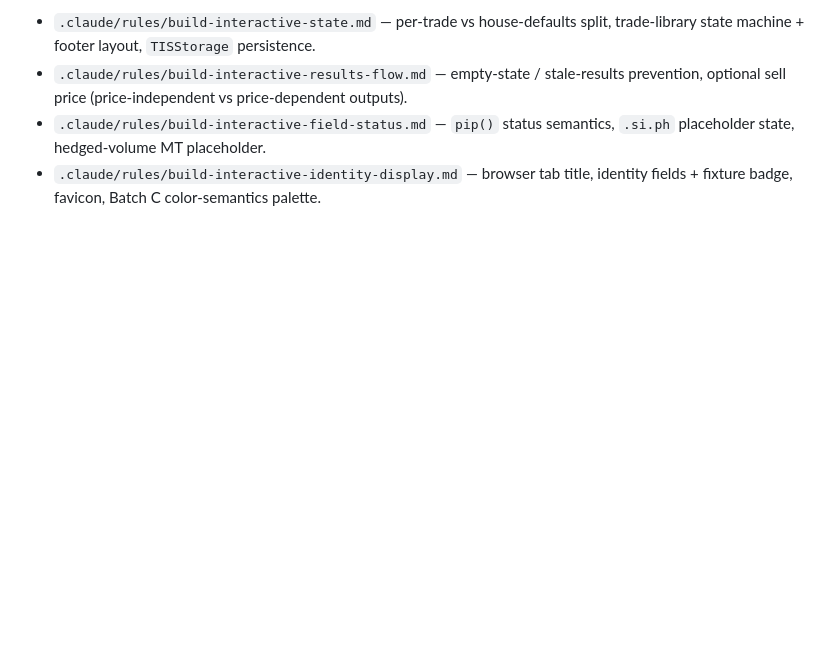
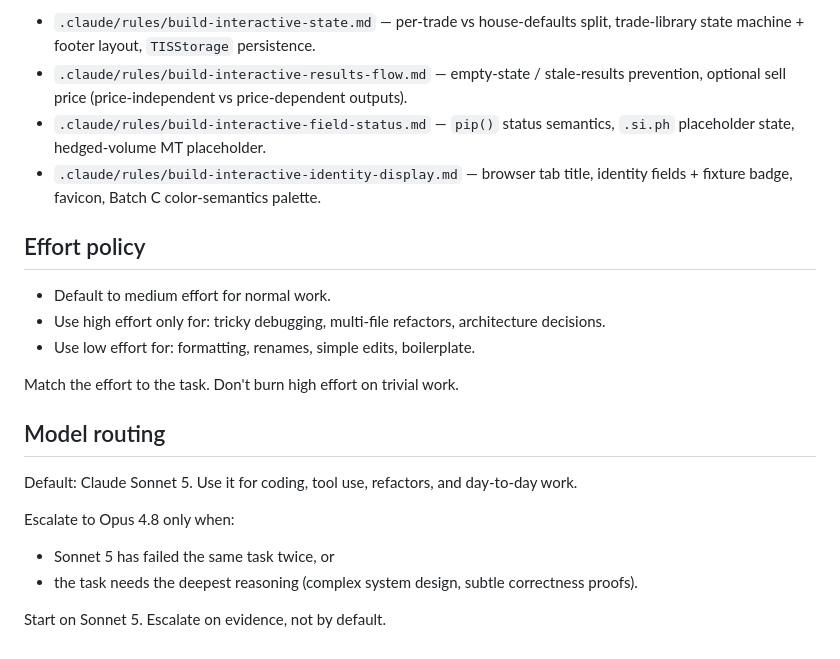
Before and after one commit to DavidMong/tis-trading-model, a Markdown page: CLAUDE.md, the part around the change. GitHub-like rendering; blank space fills up the shorter version.

Commit message:
docs: add effort policy and model routing guidance
Documents when to use low/medium/high effort and when to escalate from
Sonnet 5 to Opus 4.8 (evidence-based escalation, not default). Matches
.claude/settings.json's model/effortLevel defaults (sonnet-5, medium).

```diff
--- a/CLAUDE.md
+++ b/CLAUDE.md
@@ -318,3 +318,24 @@ Documented in **path-scoped rules** that auto-load only when editing `scripts/bu
   placeholder state, hedged-volume MT placeholder.
 - `.claude/rules/build-interactive-identity-display.md` — browser tab title, identity fields +
   fixture badge, favicon, Batch C color-semantics palette.
+
+
+## Effort policy
+- Default to medium effort for normal work.
+- Use high effort only for: tricky debugging, multi-file
+  refactors, architecture decisions.
+- Use low effort for: formatting, renames, simple edits,
+  boilerplate.
+
+Match the effort to the task. Don't burn high effort on trivial work.
+
+## Model routing
+Default: Claude Sonnet 5. Use it for coding, tool use,
+refactors, and day-to-day work.
+
+Escalate to Opus 4.8 only when:
+- Sonnet 5 has failed the same task twice, or
+- the task needs the deepest reasoning (complex system
+  design, subtle correctness proofs).
+
+Start on Sonnet 5. Escalate on evidence, not by default.
```
